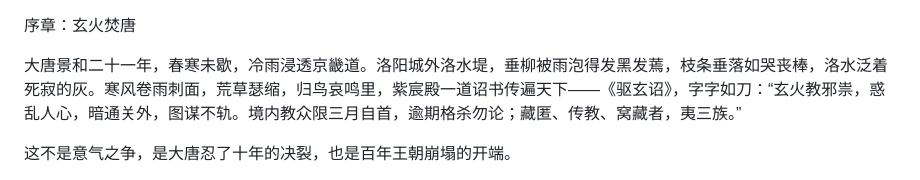
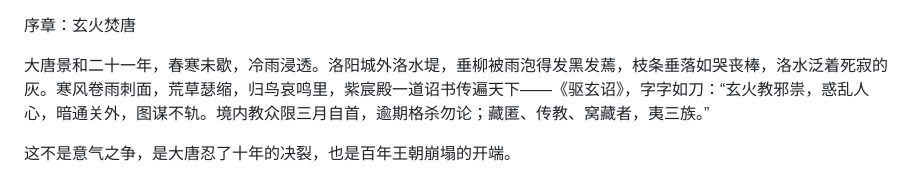
Before and after one commit to Stxr/collected-docs-archive, a Markdown page: 正文/00_序章：玄火焚唐.md, the part around the change. Rendered like a GitHub page.

Commit message:
update 正文/00_序章：玄火焚唐.md.
Signed-off-by: 陆毅 <16648155+zhangdehenzhengpai@user.noreply.gitee.com>

```diff
--- a/正文/00_序章：玄火焚唐.md
+++ b/正文/00_序章：玄火焚唐.md
@@ -1,6 +1,6 @@
 序章：玄火焚唐
 
-大唐景和二十一年，春寒未歇，冷雨浸透京畿道。洛阳城外洛水堤，垂柳被雨泡得发黑发蔫，枝条垂落如哭丧棒，洛水泛着死寂的灰。寒风卷雨刺面，荒草瑟缩，归鸟哀鸣里，紫宸殿一道诏书传遍天下——《驱玄诏》，字字如刀：“玄火教邪祟，惑乱人心，暗通关外，图谋不轨。境内教众限三月自首，逾期格杀勿论；藏匿、传教、窝藏者，夷三族。”
+大唐景和二十一年，春寒未歇，冷雨浸透。洛阳城外洛水堤，垂柳被雨泡得发黑发蔫，枝条垂落如哭丧棒，洛水泛着死寂的灰。寒风卷雨刺面，荒草瑟缩，归鸟哀鸣里，紫宸殿一道诏书传遍天下——《驱玄诏》，字字如刀：“玄火教邪祟，惑乱人心，暗通关外，图谋不轨。境内教众限三月自首，逾期格杀勿论；藏匿、传教、窝藏者，夷三族。”
 
 这不是意气之争，是大唐忍了十年的决裂，也是百年王朝崩塌的开端。
 
```
